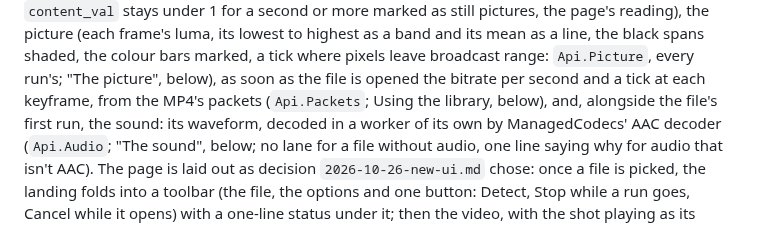
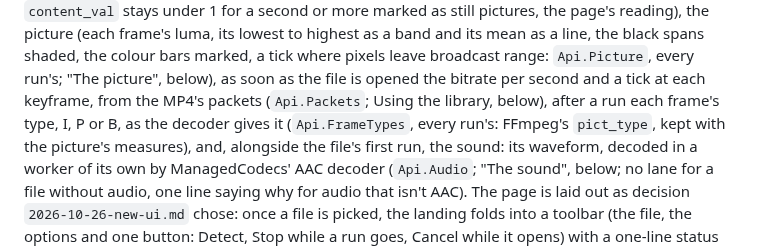
Before and after one commit to bisforboman/shotdetector-web, a Markdown page: README.md, the part around one of its changes. Drawn GitHub-style.

```diff
--- a/README.md
+++ b/README.md
@@ -69,7 +69,8 @@ dot where each cut sits on it, and the spans where `content_val` stays under 1 f
 pictures, the page's reading), the picture (each frame's luma, its lowest to highest as a band and its mean as a line,
 the black spans shaded, the colour bars marked, a tick where pixels leave broadcast range: `Api.Picture`, every run's;
 "The picture", below), as soon as the file is opened the bitrate per second and a tick at each keyframe, from
-the MP4's packets (`Api.Packets`; Using the library, below), and, alongside the file's first run, the sound: its
+the MP4's packets (`Api.Packets`; Using the library, below), after a run each frame's type, I, P or B, as the decoder
+gives it (`Api.FrameTypes`, every run's: FFmpeg's `pict_type`, kept with the picture's measures), and, alongside the file's first run, the sound: its
 waveform, decoded in a worker of its own by ManagedCodecs' AAC decoder (`Api.Audio`;
 "The sound", below; no lane for a file without audio, one line saying why for audio that isn't AAC). The page
 is laid out as decision `2026-10-26-new-ui.md` chose: once a file is picked, the landing folds into a toolbar (the
```
Also changed, not shown: other parts of README.md (+11 -5 lines), CLAUDE.md (+15 -7 lines).
